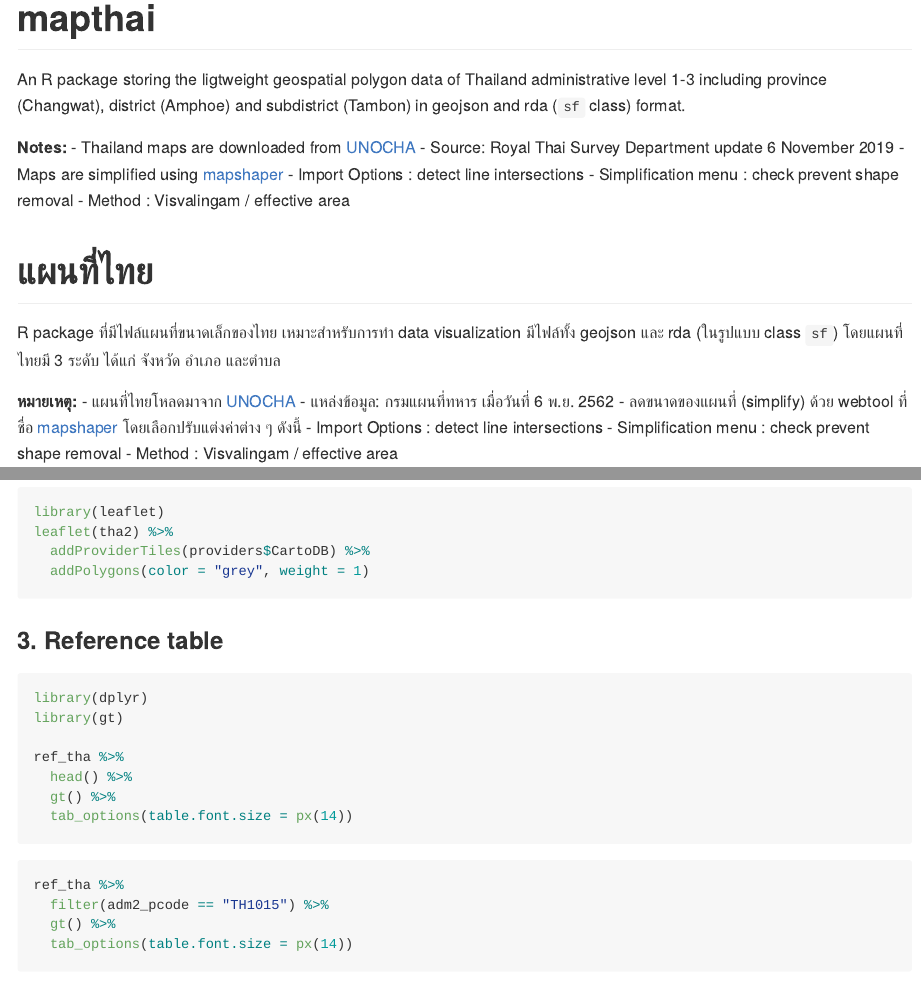
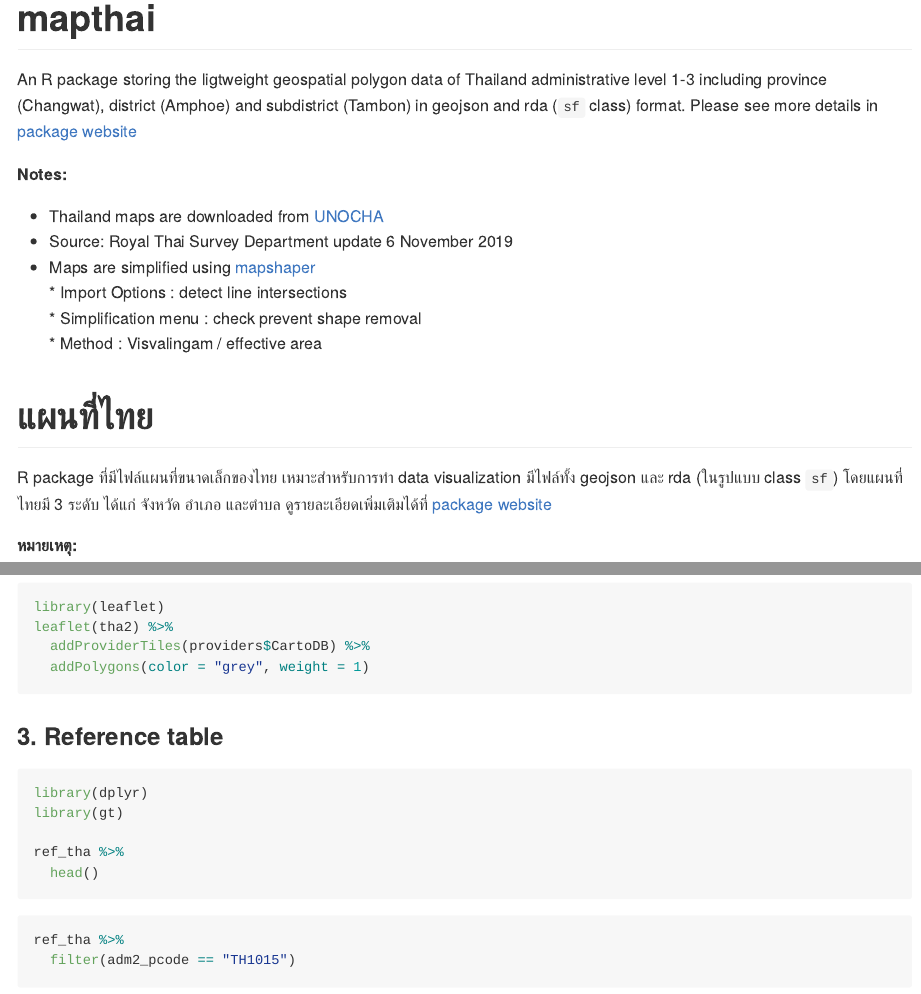
Before and after one commit to piyayut-ch/mapthai, an R Markdown document (README.Rmd): the page in a window 1100 px wide, from its top, and a second part further down, joined at a grey line. Rendered offline with R 4.5, knitr and Pandoc, with nearby package versions; the code chunks are not run, so their results and figures are left out.

Commit message:
update readme

````diff
--- a/README.Rmd
+++ b/README.Rmd
@@ -12,26 +12,24 @@ knitr::opts_chunk$set(
 ```
 
 # mapthai
-An R package storing the ligtweight geospatial polygon data of Thailand administrative level 1-3 including province (Changwat), district (Amphoe) and subdistrict (Tambon) in geojson and rda (`sf` class) format.
+An R package storing the ligtweight geospatial polygon data of Thailand administrative level 1-3 including province (Changwat), district (Amphoe) and subdistrict (Tambon) in geojson and rda (`sf` class) format. Please see more details in [package website](https://piyayut-ch.github.io/mapthai/)
 
 **Notes:**
 - Thailand maps are downloaded from [UNOCHA](https://data.humdata.org/dataset/thailand-administrative-boundaries)
 - Source: Royal Thai Survey Department update 6 November 2019
 - Maps are simplified using [mapshaper](https://mapshaper.org)
-  - Import Options : detect line intersections
-  - Simplification menu : check prevent shape removal
-  - Method : Visvalingam / effective area
+  * Import Options : detect line intersections
+  * Simplification menu : check prevent shape removal
+  * Method : Visvalingam / effective area
 
 
 # แผนที่ไทย
 R package ที่มีไฟล์แผนที่ขนาดเล็กของไทย เหมาะสำหรับการทำ data visualization มีไฟล์ทั้ง
 geojson และ rda (ในรูปแบบ class `sf`) โดยแผนที่ไทยมี 3 ระดับ ได้แก่ จังหวัด อำเภอ และตำบล
+ดูรายละเอียดเพิ่มเติมได้ที่ [package website](https://piyayut-ch.github.io/mapthai/)
 
 **หมายเหตุ:**
 - แผนที่ไทยโหลดมาจาก [UNOCHA](https://data.humdata.org/dataset/thailand-administrative-boundaries)
 - แหล่งข้อมูล: กรมแผนที่ทหาร เมื่อวันที่ 6 พ.ย. 2562
 - ลดขนาดของแผนที่ (simplify) ด้วย webtool ที่ชื่อ [mapshaper](https://mapshaper.org)
   โดยเลือกปรับแต่งค่าต่าง ๆ ดังนี้
-  - Import Options : detect line intersections
-  - Simplification menu : check prevent shape removal
-  - Method : Visvalingam / effective area
@@ -70,16 +71,12 @@ library(dplyr)
 library(gt)
 
 ref_tha %>%
-  head() %>%
-  gt() %>%
-  tab_options(table.font.size = px(14))
+  head()
 ```
 
 ```{r}
 ref_tha %>%
-  filter(adm2_pcode == "TH1015") %>%
-  gt() %>%
-  tab_options(table.font.size = px(14))
+  filter(adm2_pcode == "TH1015")
 ```
 
 ### 4. Join `sf` object with data and plot
````
Also changed, not shown: README.html, README.md, docs/pkgdown.yml, README.Rmd (3 more changed lines), 1 other file.
